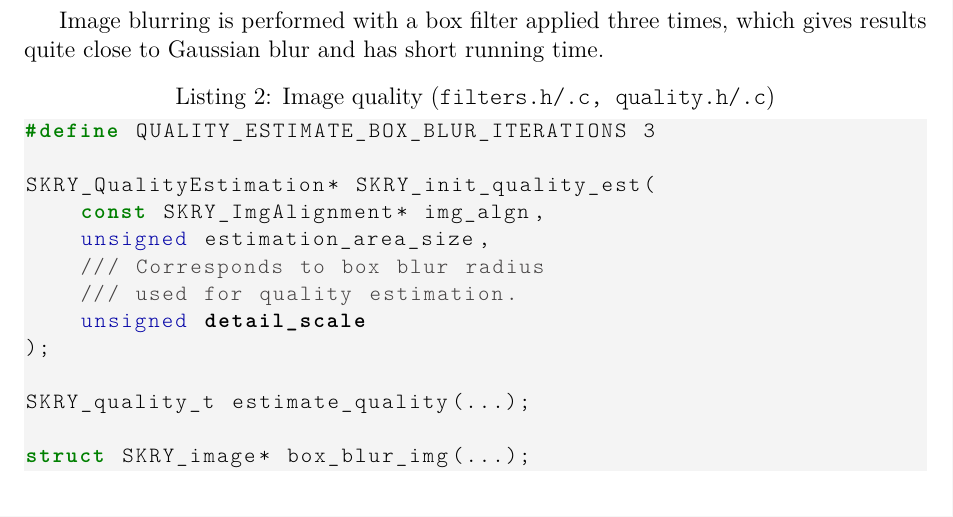
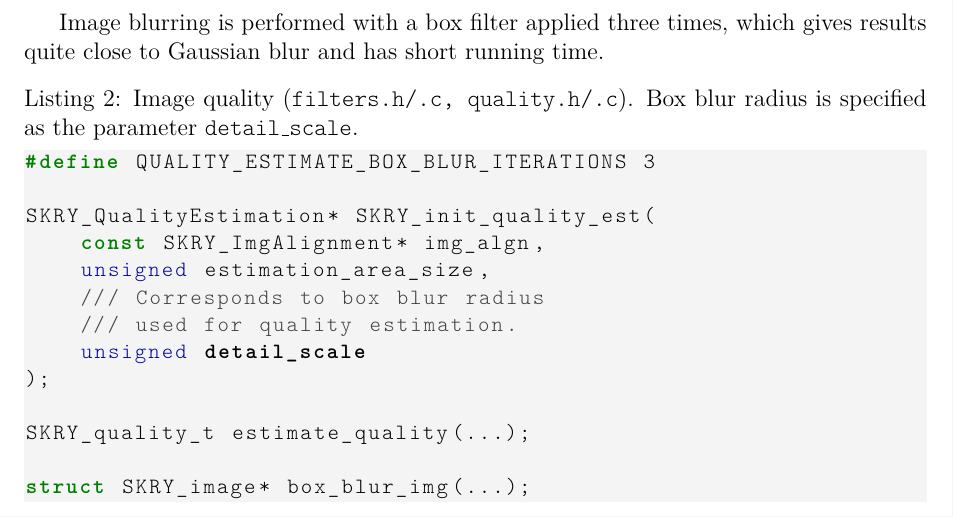
Before and after one commit to GreatAttractor/libskry, a LaTeX document (doc/algorithms.tex): part of page 3 of 15, cut so that both start at the same text. Compiled offline with pdfLaTeX.

Commit message:
doc: Mention box blur radius parameter

```diff
--- a/doc/algorithms.tex
+++ b/doc/algorithms.tex
@@ -139,7 +139,7 @@ Image blurring is performed with a~box filter applied three times, which gives r
 has short running time.
 
 \lstset{emph={detail_scale},emphstyle=\bfseries}
-\begin{lstlisting}[caption={Image quality ({\ttfamily{filters.h/.c, quality.h/.c}})}]
+\begin{lstlisting}[caption={Image quality ({\ttfamily{filters.h/.c, quality.h/.c}})}. Box blur radius is specified as the parameter {\ttfamily{detail\_scale}}.]
 #define QUALITY_ESTIMATE_BOX_BLUR_ITERATIONS 3
 
 SKRY_QualityEstimation* SKRY_init_quality_est(
```
